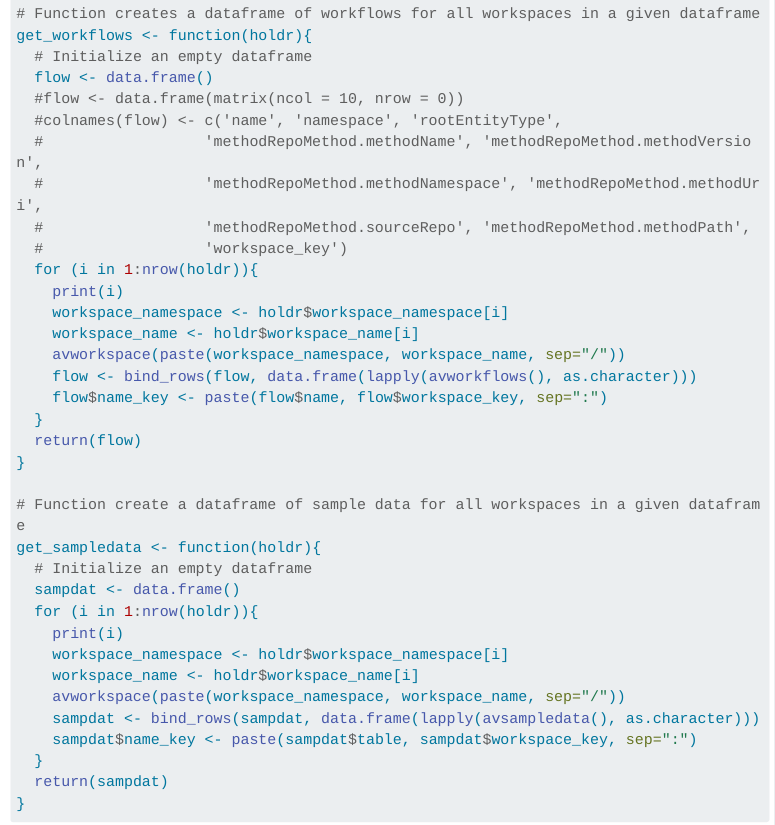
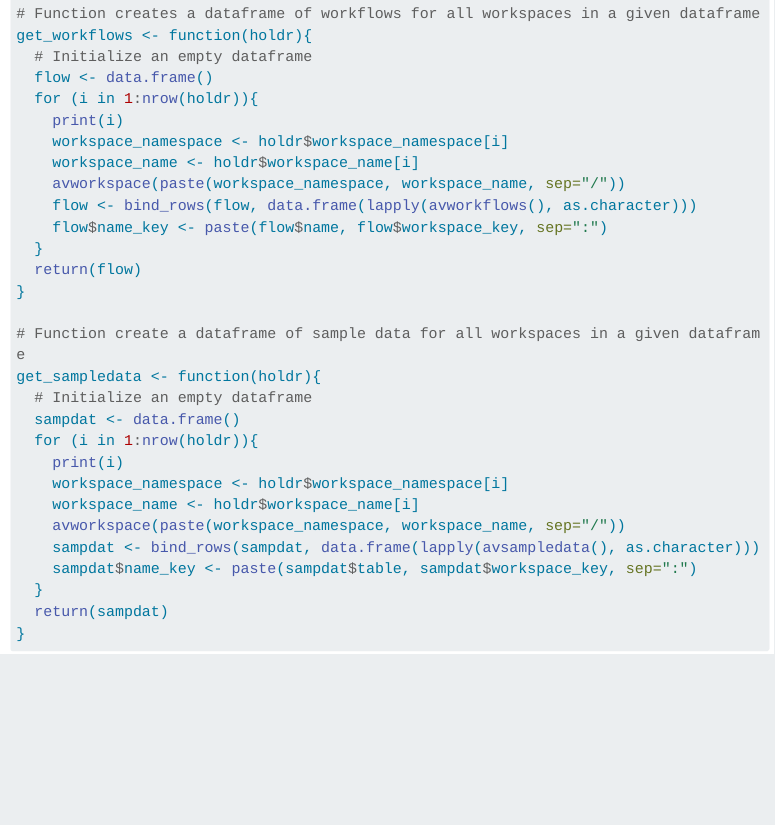
Before and after one commit to shbrief/AnVILWorkflow, a Quarto document (Creating_Searchable_Terra_Data.qmd): the page in a window 1100 px wide, from 2990 px down. Rendered offline with R 4.5, knitr and Pandoc in place of Quarto, with nearby package versions; some code elsewhere in the file could not run offline; menus at the side of the page are left out; long lines of code are wrapped.

Commit message:
Add files via upload

```diff
--- a/Creating_Searchable_Terra_Data.qmd
+++ b/Creating_Searchable_Terra_Data.qmd
@@ -149,12 +149,6 @@ get_workspaces <- function() {
 get_workflows <- function(holdr){
   # Initialize an empty dataframe
   flow <- data.frame()
-  #flow <- data.frame(matrix(ncol = 10, nrow = 0))
-  #colnames(flow) <- c('name', 'namespace', 'rootEntityType',
-  #                  'methodRepoMethod.methodName', 'methodRepoMethod.methodVersion',
-  #                  'methodRepoMethod.methodNamespace', 'methodRepoMethod.methodUri',
-  #                  'methodRepoMethod.sourceRepo', 'methodRepoMethod.methodPath',
-  #                  'workspace_key')
   for (i in 1:nrow(holdr)){
     print(i)
     workspace_namespace <- holdr$workspace_namespace[i]
```
